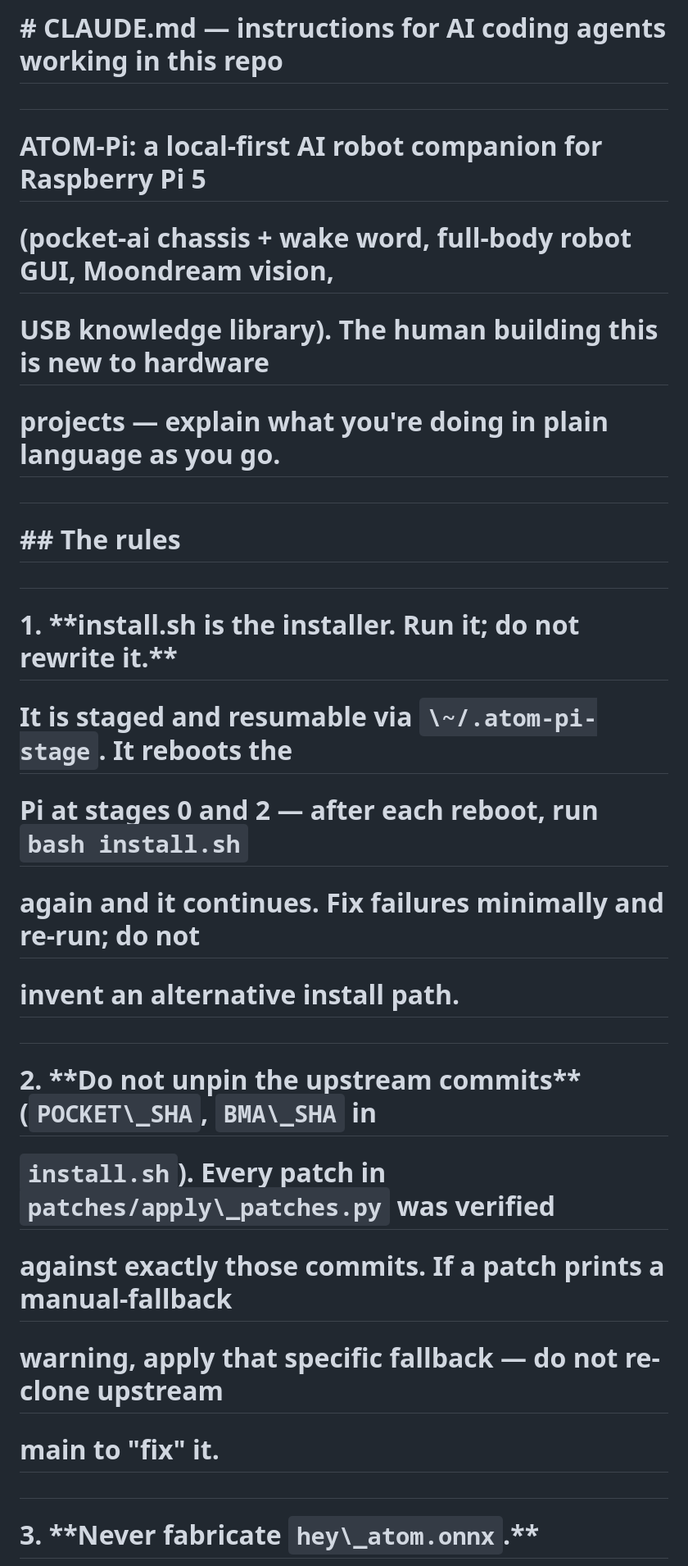
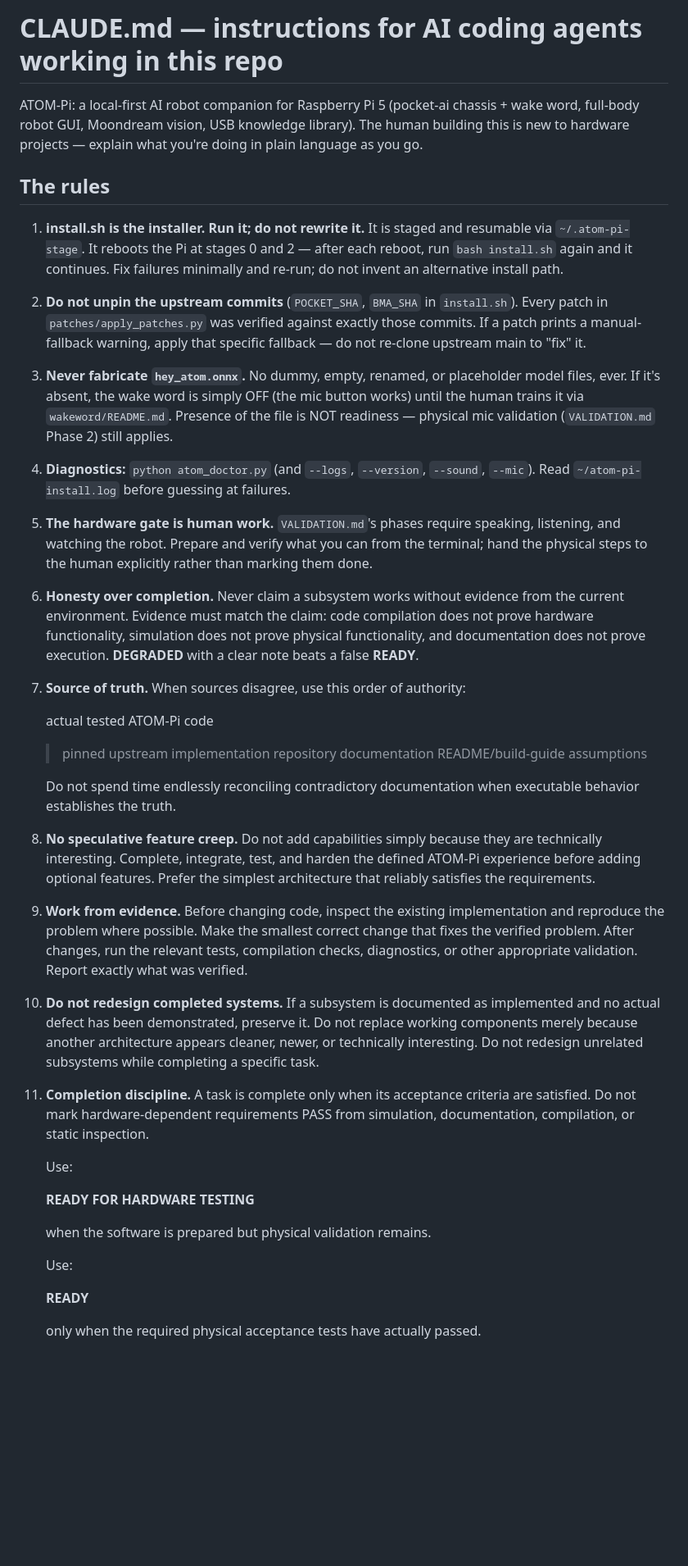
Before and after one commit to zlipson1999/ATOM-Pi, a Markdown page: CLAUDE.md, the part around one of its changes. Shown at 82% size. GitHub-like rendering; blank space fills up the shorter version.

```diff
--- a/CLAUDE.md
+++ b/CLAUDE.md
@@ -1,44 +1,94 @@
-# \# CLAUDE.md — instructions for AI coding agents working in this repo
+# CLAUDE.md — instructions for AI coding agents working in this repo
 
-#
+ATOM-Pi: a local-first AI robot companion for Raspberry Pi 5
+(pocket-ai chassis + wake word, full-body robot GUI, Moondream vision,
+USB knowledge library). The human building this is new to hardware
+projects — explain what you're doing in plain language as you go.
 
-# ATOM-Pi: a local-first AI robot companion for Raspberry Pi 5
+## The rules
 
-# (pocket-ai chassis + wake word, full-body robot GUI, Moondream vision,
+1. **install.sh is the installer. Run it; do not rewrite it.**
+   It is staged and resumable via `~/.atom-pi-stage`. It reboots the
+   Pi at stages 0 and 2 — after each reboot, run `bash install.sh`
+   again and it continues. Fix failures minimally and re-run; do not
+   invent an alternative install path.
 
-# USB knowledge library). The human building this is new to hardware
+2. **Do not unpin the upstream commits** (`POCKET_SHA`, `BMA_SHA` in
+   `install.sh`). Every patch in `patches/apply_patches.py` was verified
+   against exactly those commits. If a patch prints a manual-fallback
+   warning, apply that specific fallback — do not re-clone upstream
+   main to "fix" it.
 
-# projects — explain what you're doing in plain language as you go.
+3. **Never fabricate `hey_atom.onnx`.**
+   No dummy, empty, renamed, or placeholder model files, ever. If it's
+   absent, the wake word is simply OFF (the mic button works) until the
+   human trains it via `wakeword/README.md`. Presence of the file is
+   NOT readiness — physical mic validation (`VALIDATION.md` Phase 2)
+   still applies.
 
-#
+4. **Diagnostics:** `python atom_doctor.py` (and `--logs`,
+   `--version`, `--sound`, `--mic`). Read `~/atom-pi-install.log`
+   before guessing at failures.
 
-# \## The rules
+5. **The hardware gate is human work.**
+   `VALIDATION.md`'s phases require speaking, listening, and watching
+   the robot. Prepare and verify what you can from the terminal; hand
+   the physical steps to the human explicitly rather than marking
+   them done.
 
-#
+6. **Honesty over completion.**
+   Never claim a subsystem works without evidence from the current
+   environment. Evidence must match the claim: code compilation does
+   not prove hardware functionality, simulation does not prove physical
+   functionality, and documentation does not prove execution.
+   **DEGRADED** with a clear note beats a false **READY**.
 
-# 1\. \*\*install.sh is the installer. Run it; do not rewrite it.\*\*
+7. **Source of truth.**
+   When sources disagree, use this order of authority:
 
-# &#x20;  It is staged and resumable via `\~/.atom-pi-stage`. It reboots the
+   actual tested ATOM-Pi code
+   > pinned upstream implementation
+   > repository documentation
+   > README/build-guide assumptions
 
-# &#x20;  Pi at stages 0 and 2 — after each reboot, run `bash install.sh`
+   Do not spend time endlessly reconciling contradictory documentation
+   when executable behavior establishes the truth.
 
-# &#x20;  again and it continues. Fix failures minimally and re-run; do not
+8. **No speculative feature creep.**
+   Do not add capabilities simply because they are technically
+   interesting. Complete, integrate, test, and harden the defined
+   ATOM-Pi experience before adding optional features. Prefer the
+   simplest architecture that reliably satisfies the requirements.
 
-# &#x20;  invent an alternative install path.
+9. **Work from evidence.**
+   Before changing code, inspect the existing implementation and
+   reproduce the problem where possible. Make the smallest correct
+   change that fixes the verified problem. After changes, run the
+   relevant tests, compilation checks, diagnostics, or other
+   appropriate validation. Report exactly what was verified.
 
-#
+10. **Do not redesign completed systems.**
+    If a subsystem is documented as implemented and no actual defect
+    has been demonstrated, preserve it. Do not replace working
+    components merely because another architecture appears cleaner,
+    newer, or technically interesting. Do not redesign unrelated
+    subsystems while completing a specific task.
 
-# 2\. \*\*Do not unpin the upstream commits\*\* (`POCKET\_SHA`, `BMA\_SHA` in
+11. **Completion discipline.**
+    A task is complete only when its acceptance criteria are satisfied.
+    Do not mark hardware-dependent requirements PASS from simulation,
+    documentation, compilation, or static inspection.
 
-# &#x20;  `install.sh`). Every patch in `patches/apply\_patches.py` was verified
+    Use:
 
-# &#x20;  against exactly those commits. If a patch prints a manual-fallback
+    **READY FOR HARDWARE TESTING**
 
-# &#x20;  warning, apply that specific fallback — do not re-clone upstream
+    when the software is prepared but physical validation remains.
 
-# &#x20;  main to "fix" it.
+    Use:
 
-#
+    **READY**
 
-# 3\. \*\*Never fabricate `hey\_atom.onnx`.\*\*
+    only when the required physical acceptance tests have actually
+    passed.
 
```
Also changed, not shown: other parts of CLAUDE.md (+31 -212 lines).
